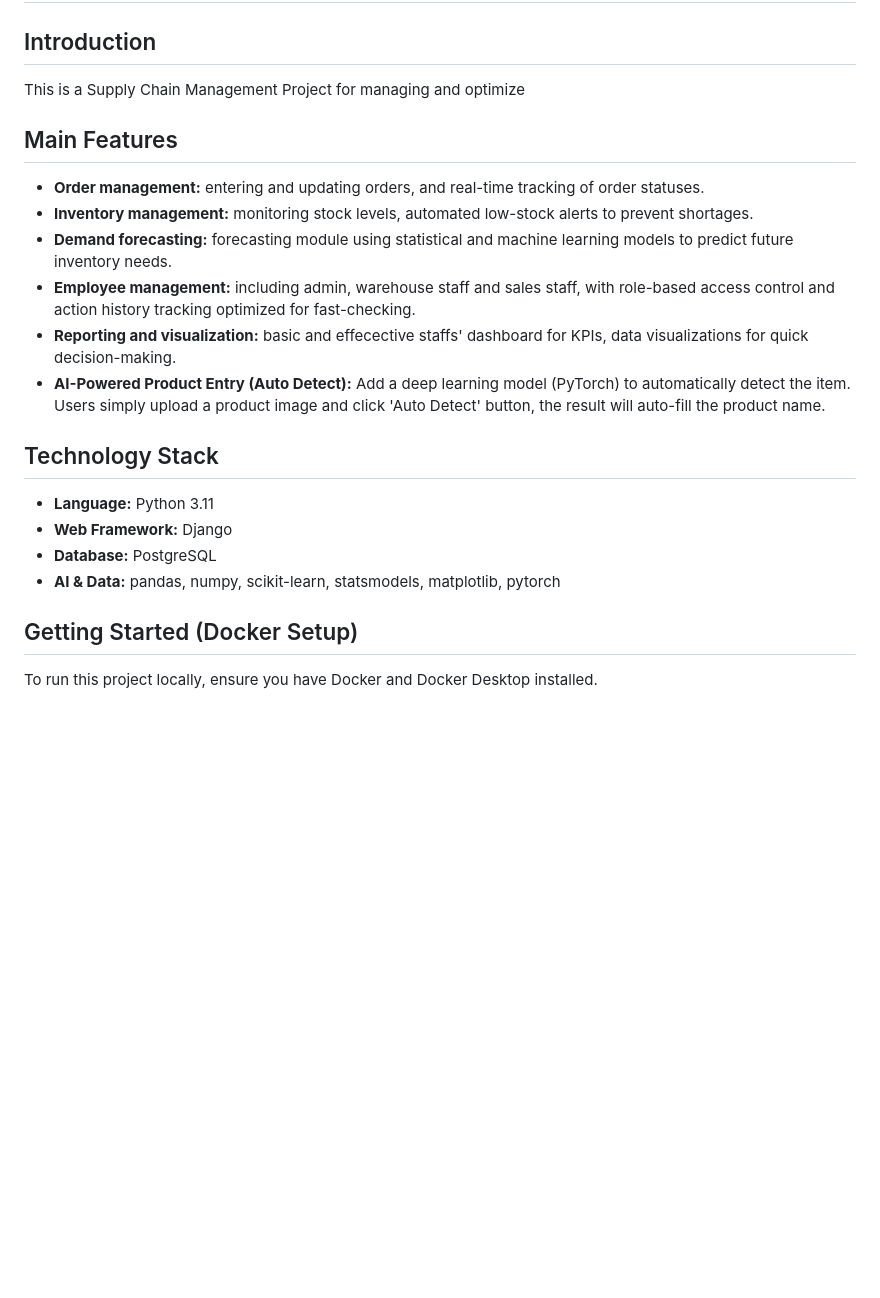
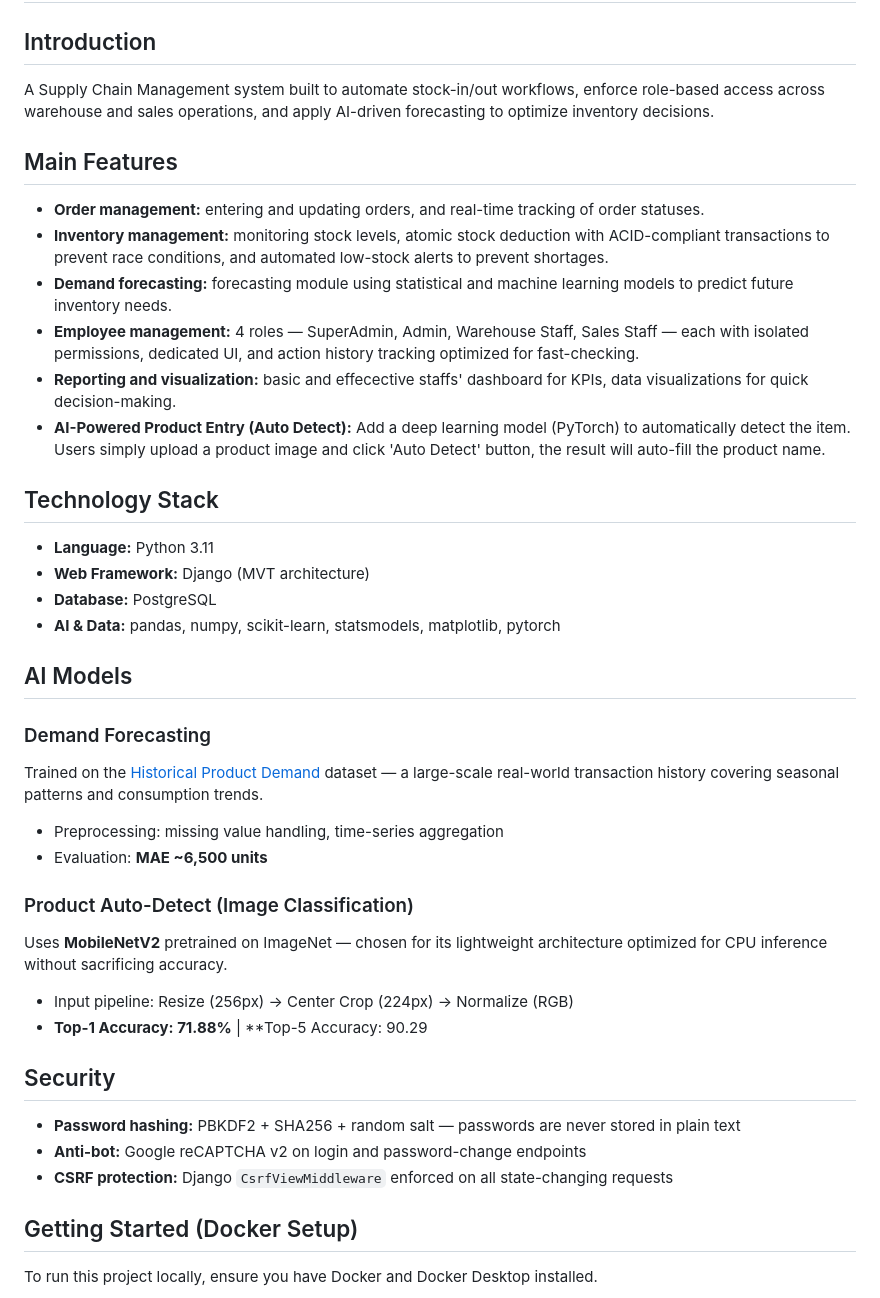
Before and after one commit to hbduy03/SCM, a Markdown page: README.md, the part around the change. Drawn GitHub-style; blank space fills up the shorter version.

Commit message:
Update README with detailed project features
Enhanced project description and added details about AI models, security measures, and technology stack.

```diff
--- a/README.md
+++ b/README.md
@@ -1,20 +1,36 @@
 # SCM: Supply Chain Management Project
 
 ## Introduction
-This is a Supply Chain Management Project for managing and optimize
+A Supply Chain Management system built to automate stock-in/out workflows, enforce role-based access across warehouse and sales operations, and apply AI-driven forecasting to optimize inventory decisions.
 
 ## Main Features
 - **Order management:** entering and updating orders, and real-time tracking of order statuses.
-- **Inventory management:** monitoring stock levels, automated low-stock alerts to prevent shortages.
+- **Inventory management:** monitoring stock levels, atomic stock deduction with ACID-compliant transactions to prevent race conditions, and automated low-stock alerts to prevent shortages.
 - **Demand forecasting:** forecasting module using statistical and machine learning models to predict future inventory needs.
-- **Employee management:** including admin, warehouse staff and sales staff, with role-based access control and action history tracking optimized for fast-checking.
+- **Employee management:**  4 roles — SuperAdmin, Admin, Warehouse Staff, Sales Staff — each with isolated permissions, dedicated UI, and action history tracking optimized for fast-checking.
 - **Reporting and visualization:** basic and effecective staffs' dashboard for KPIs, data visualizations for quick decision-making.
 - **AI-Powered Product Entry (Auto Detect):** Add a deep learning model (PyTorch) to automatically detect the item. Users simply upload a product image and click 'Auto Detect' button, the result will auto-fill the product name.
 ## Technology Stack
 - **Language:** Python 3.11
-- **Web Framework:** Django
+- **Web Framework:** Django (MVT architecture)
 - **Database:** PostgreSQL
 - **AI & Data:** pandas, numpy, scikit-learn, statsmodels, matplotlib, pytorch
+
+## AI Models
+### Demand Forecasting
+Trained on the [Historical Product Demand](https://www.kaggle.com/datasets/felixzhao/productdemandforecasting) dataset — a large-scale real-world transaction history covering seasonal patterns and consumption trends.
+- Preprocessing: missing value handling, time-series aggregation
+- Evaluation: **MAE ~6,500 units**
+
+### Product Auto-Detect (Image Classification)
+Uses **MobileNetV2** pretrained on ImageNet — chosen for its lightweight architecture optimized for CPU inference without sacrificing accuracy.
+- Input pipeline: Resize (256px) → Center Crop (224px) → Normalize (RGB)
+- **Top-1 Accuracy: 71.88%** | **Top-5 Accuracy: 90.29
+
+## Security
+- **Password hashing:** PBKDF2 + SHA256 + random salt — passwords are never stored in plain text
+- **Anti-bot:** Google reCAPTCHA v2 on login and password-change endpoints
+- **CSRF protection:** Django `CsrfViewMiddleware` enforced on all state-changing requests
 
 ## Getting Started (Docker Setup)
 To run this project locally, ensure you have Docker and Docker Desktop installed.
```
